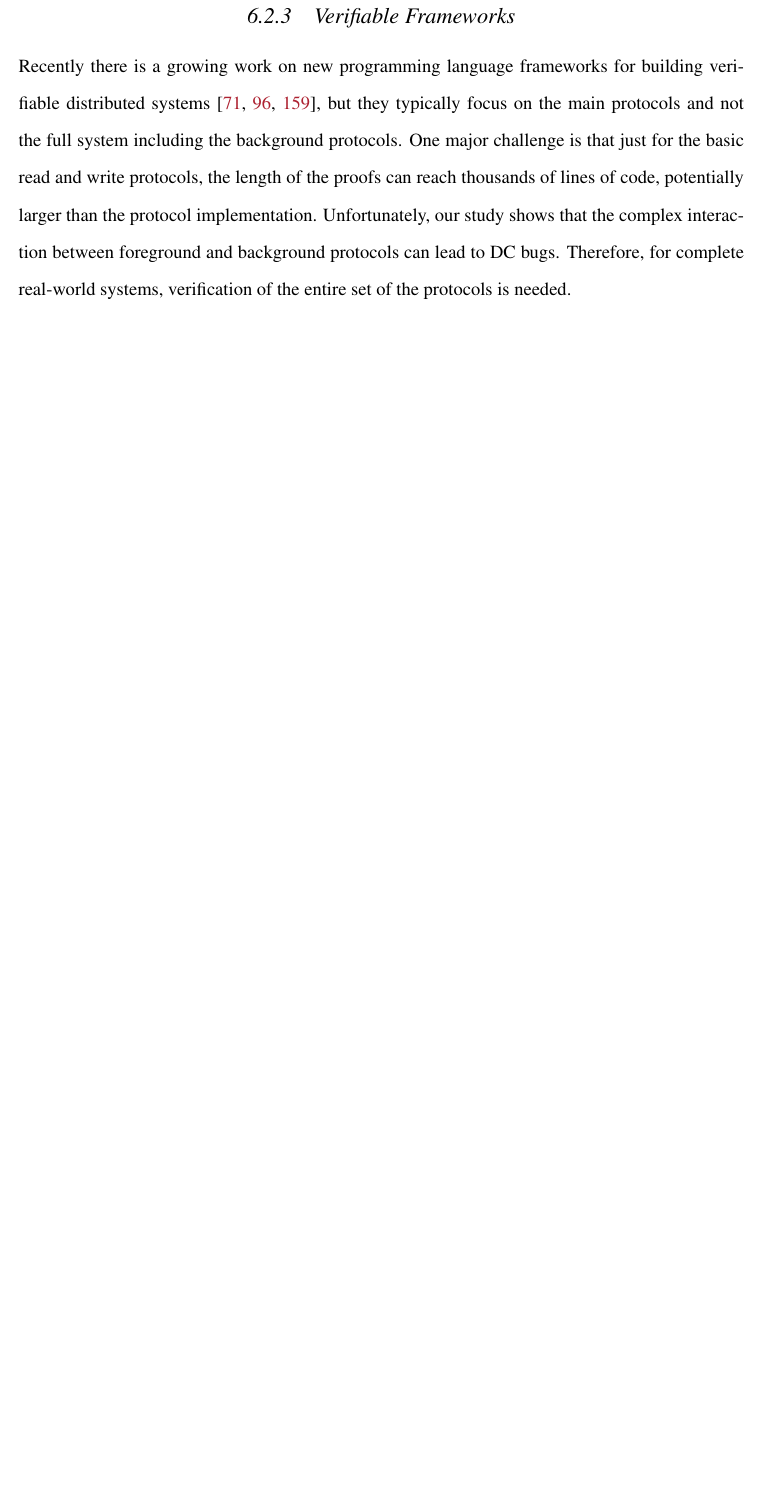
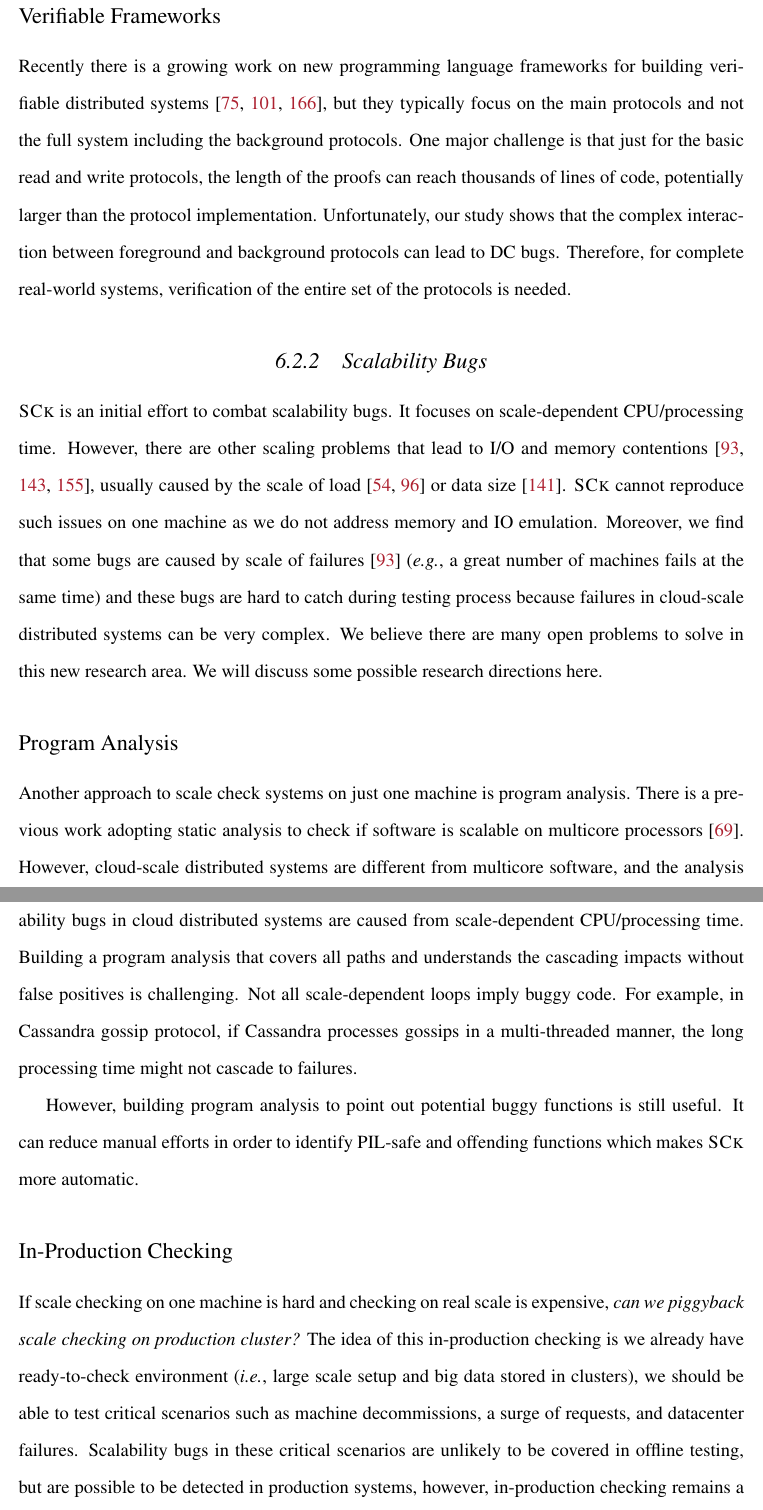
Before and after one commit to tanakorn/dissertation, a LaTeX thesis (main.tex, which reads future-scale.tex): part of page 115 of 128 before the commit and two parts of pages 115 and 116 of 129 after it, the two joined at a grey line, cut so that both start at the same text, the shorter picture padded with empty space. Compiled offline with pdfLaTeX.

Commit message:
Finish future work

```diff
--- /dev/null
+++ b/future-scale.tex
@@ -0,0 +1,51 @@
+\subsection{Scalability Bugs}
+
+%\cbs\ \cite{Gunawi+14-Cbs}, a bug study for cloud-scale distributed systems,
+%categorizes scalability bugs into four classes
+
+\sck\ is an initial effort to combat scalability bugs. It focuses on
+scale-dependent CPU/processing time. However, there are other scaling problems
+that lead to I/O and memory contentions \cite{ Gunawi+14-Cbs,
+Ousterhout+15-MakingSense, Konstantin+10-HDFSScalability}, usually caused by the
+scale of load \cite{Bodik+10-WorkloadSpikes, Guo+13-CureIsWorse} or data size
+\cite{Nguyen+16-Yak}.
+% Armbrust+11-Piql,
+\sck cannot reproduce such issues on one machine as we do not address memory and
+IO emulation.
+%
+Moreover, we find that some bugs are caused by scale of failures
+\cite{Gunawi+14-Cbs} (\eg, a great number of machines fails at the same time)
+and these bugs are hard to catch during testing process because failures in
+cloud-scale distributed systems can be very complex.
+%
+We believe there are many open problems to solve in this new research area. We
+will discuss some possible research directions here.
+
+\subsubsection{Program Analysis}
+
+Another approach to scale check systems on just one machine is program analysis.
+There is a previous work adopting static analysis to check if software is
+scalable on multicore processors \cite{Clements+13-Commuter}. However,
+cloud-scale distributed systems are different from multicore software, and the
+analysis for multicore software is not applicable for cloud systems. In this
+dissertation, we show that scalability bugs in cloud distributed systems are
+caused from scale-dependent CPU/processing time. Building a program analysis
+that covers all paths and understands the cascading impacts without false
+positives is challenging.  Not all scale-dependent loops imply buggy code.  For
+example, in Cassandra gossip protocol, if Cassandra processes gossips in a
+multi-threaded manner, the long processing time might not cascade to failures.
+
+However, building program analysis to point out potential buggy functions is
+still useful. It can reduce manual efforts in order to identify PIL-safe and
+offending functions which makes \sck\ more automatic.
+
+\subsubsection{In-Production Checking}
+
+If scale checking on one machine is hard and checking on real scale is
+expensive, \textit{can we piggyback scale checking on production cluster?} The
+idea of this in-production checking is we already have ready-to-check
+environment (\ie, large scale setup and big data stored in clusters), we should
+be able to test critical scenarios such as machine decommissions, a surge of
+requests, and datacenter failures. Scalability bugs in these critical scenarios
+are unlikely to be covered in offline testing, but are possible to be detected
+in production systems, however, in-production checking remains a
```
Also changed, not shown: future-dc.tex (+2 -5 lines), local.bib (+9 -0 lines), main-future.tex (+1 -0 lines), future-scale.tex (6 more changed lines).
